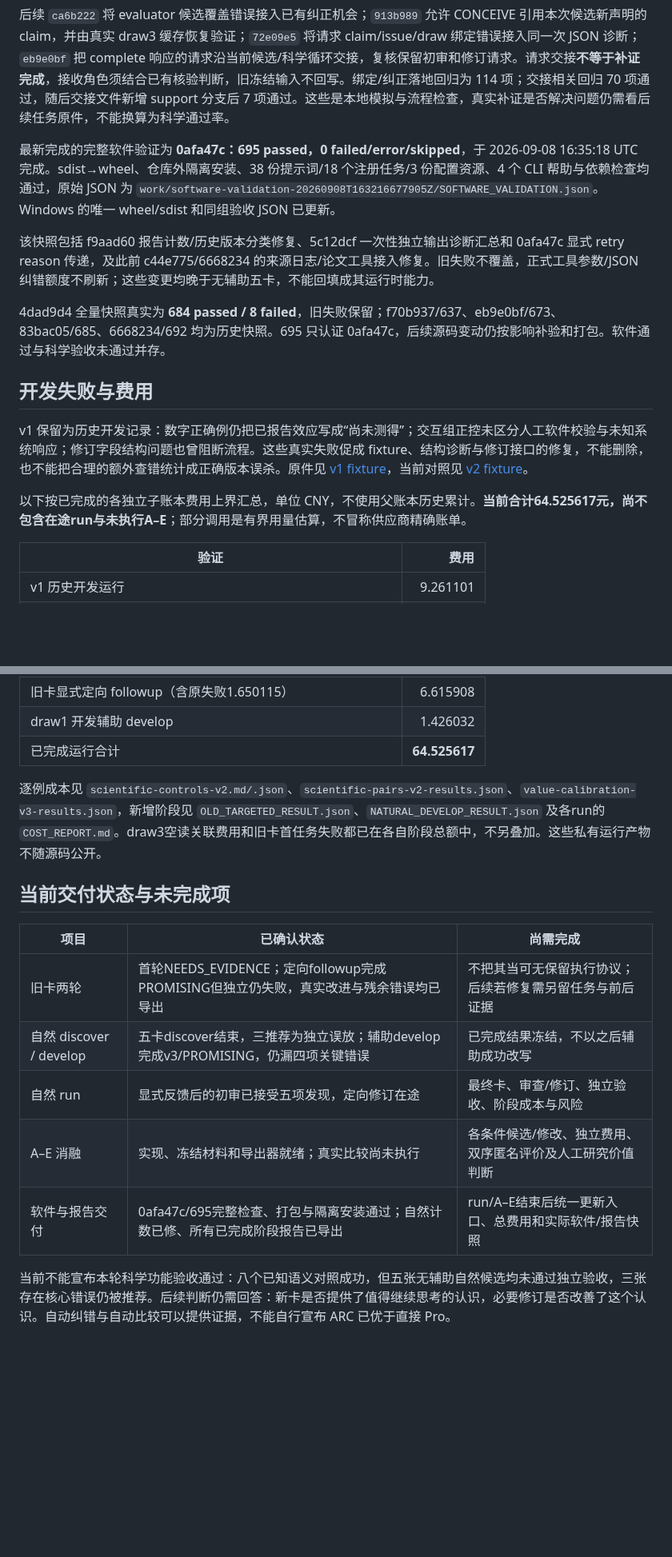
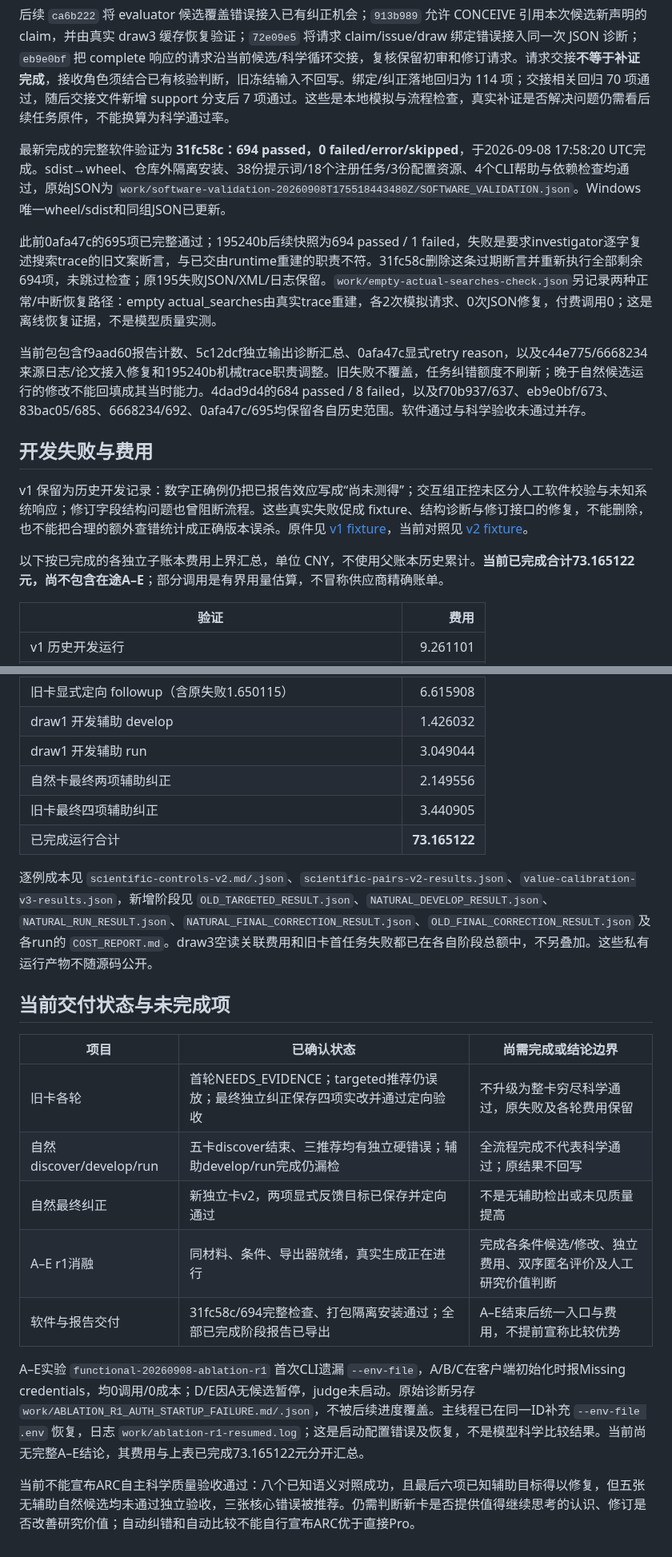
Before and after one commit to BUAAZhangHaonan/adversarial-research-copilot, a Markdown page: docs/FUNCTIONAL_VALIDATION_RESULTS.md, 2 parts joined by grey strips. Shown at 80% size. GitHub-like rendering; blank space fills up the shorter version.

Commit message:
docs: separate assisted correction closure from autonomous quality results

```diff
--- a/docs/FUNCTIONAL_VALIDATION_RESULTS.md
+++ b/docs/FUNCTIONAL_VALIDATION_RESULTS.md
@@ -118,17 +130,17 @@ draw2 conception 的已完成工具 trace 在 11:45 UTC 实际对 `src_earlystop
 
 后续 `ca6b222` 将 evaluator 候选覆盖错误接入已有纠正机会；`913b989` 允许 CONCEIVE 引用本次候选新声明的 claim，并由真实 draw3 缓存恢复验证；`72e09e5` 将请求 claim/issue/draw 绑定错误接入同一次 JSON 诊断；`eb9e0bf` 把 complete 响应的请求沿当前候选/科学循环交接，复核保留初审和修订请求。请求交接**不等于补证完成**，接收角色须结合已有核验判断，旧冻结输入不回写。绑定/纠正落地回归为 114 项；交接相关回归 70 项通过，随后交接文件新增 support 分支后 7 项通过。这些是本地模拟与流程检查，真实补证是否解决问题仍需看后续任务原件，不能换算为科学通过率。
 
-最新完成的完整软件验证为 **0afa47c：695 passed，0 failed/error/skipped**，于 2026-09-08 16:35:18 UTC 完成。sdist→wheel、仓库外隔离安装、38 份提示词/18 个注册任务/3 份配置资源、4 个 CLI 帮助与依赖检查均通过，原始 JSON 为 `work/software-validation-20260908T163216677905Z/SOFTWARE_VALIDATION.json`。Windows 的唯一 wheel/sdist 和同组验收 JSON 已更新。
+最新完成的完整软件验证为 **31fc58c：694 passed，0 failed/error/skipped**，于2026-09-08 17:58:20 UTC完成。sdist→wheel、仓库外隔离安装、38份提示词/18个注册任务/3份配置资源、4个CLI帮助与依赖检查均通过，原始JSON为 `work/software-validation-20260908T175518443480Z/SOFTWARE_VALIDATION.json`。Windows唯一wheel/sdist和同组JSON已更新。
 
-该快照包括 f9aad60 报告计数/历史版本分类修复、5c12dcf 一次性独立输出诊断汇总和 0afa47c 显式 retry reason 传递，及此前 c44e775/6668234 的来源日志/论文工具接入修复。旧失败不覆盖，正式工具参数/JSON 纠错额度不刷新；这些变更均晚于无辅助五卡，不能回填成其运行时能力。
+此前0afa47c的695项已完整通过；195240b后续快照为694 passed / 1 failed，失败是要求investigator逐字复述搜索trace的旧文案断言，与已交由runtime重建的职责不符。31fc58c删除这条过期断言并重新执行全部剩余694项，未跳过检查；原195失败JSON/XML/日志保留。`work/empty-actual-searches-check.json`另记录两种正常/中断恢复路径：empty actual_searches由真实trace重建，各2次模拟请求、0次JSON修复，付费调用0；这是离线恢复证据，不是模型质量实测。
 
-4dad9d4 全量快照真实为 **684 passed / 8 failed**，旧失败保留；f70b937/637、eb9e0bf/673、83bac05/685、6668234/692 均为历史快照。695 只认证 0afa47c，后续源码变动仍按影响补验和打包。软件通过与科学验收未通过并存。
+当前包包含f9aad60报告计数、5c12dcf独立输出诊断汇总、0afa47c显式retry reason，以及c44e775/6668234来源日志/论文接入修复和195240b机械trace职责调整。旧失败不覆盖，任务纠错额度不刷新；晚于自然候选运行的修改不能回填成其当时能力。4dad9d4的684 passed / 8 failed，以及f70b937/637、eb9e0bf/673、83bac05/685、6668234/692、0afa47c/695均保留各自历史范围。软件通过与科学验收未通过并存。
 
 ## 开发失败与费用
 
 v1 保留为历史开发记录：数字正确例仍把已报告效应写成“尚未测得”；交互组正控未区分人工软件校验与未知系统响应；修订字段结构问题也曾阻断流程。这些真实失败促成 fixture、结构诊断与修订接口的修复，不能删除，也不能把合理的额外查错统计成正确版本误杀。原件见 [v1 fixture](../tests/fixtures/scientific_error_pairs_v1.json)，当前对照见 [v2 fixture](../tests/fixtures/scientific_error_pairs.json)。
 
-以下按已完成的各独立子账本费用上界汇总，单位 CNY，不使用父账本历史累计。**当前合计64.525617元，尚不包含在途run与未执行A–E**；部分调用是有界用量估算，不冒称供应商精确账单。
+以下按已完成的各独立子账本费用上界汇总，单位 CNY，不使用父账本历史累计。**当前已完成合计73.165122元，尚不包含在途A–E**；部分调用是有界用量估算，不冒称供应商精确账单。
 
 | 验证 | 费用 |
 | --- | ---: |
@@ -140,18 +152,23 @@ v1 保留为历史开发记录：数字正确例仍把已报告效应写成“
 | 新主题无辅助 discover（五个候选；包含其原协议失败与恢复） | 31.624446 |
 | 旧卡显式定向 followup（含原失败1.650115） | 6.615908 |
 | draw1 开发辅助 develop | 1.426032 |
-| 已完成运行合计 | **64.525617** |
+| draw1 开发辅助 run | 3.049044 |
+| 自然卡最终两项辅助纠正 | 2.149556 |
+| 旧卡最终四项辅助纠正 | 3.440905 |
+| 已完成运行合计 | **73.165122** |
 
-逐例成本见 `scientific-controls-v2.md/.json`、`scientific-pairs-v2-results.json`、`value-calibration-v3-results.json`，新增阶段见 `OLD_TARGETED_RESULT.json`、`NATURAL_DEVELOP_RESULT.json` 及各run的 `COST_REPORT.md`。draw3空读关联费用和旧卡首任务失败都已在各自阶段总额中，不另叠加。这些私有运行产物不随源码公开。
+逐例成本见 `scientific-controls-v2.md/.json`、`scientific-pairs-v2-results.json`、`value-calibration-v3-results.json`，新增阶段见 `OLD_TARGETED_RESULT.json`、`NATURAL_DEVELOP_RESULT.json`、`NATURAL_RUN_RESULT.json`、`NATURAL_FINAL_CORRECTION_RESULT.json`、`OLD_FINAL_CORRECTION_RESULT.json` 及各run的 `COST_REPORT.md`。draw3空读关联费用和旧卡首任务失败都已在各自阶段总额中，不另叠加。这些私有运行产物不随源码公开。
 
 ## 当前交付状态与未完成项
 
-| 项目 | 已确认状态 | 尚需完成 |
+| 项目 | 已确认状态 | 尚需完成或结论边界 |
 | --- | --- | --- |
-| 旧卡两轮 | 首轮NEEDS_EVIDENCE；定向followup完成PROMISING但独立仍失败，真实改进与残余错误均已导出 | 不把其当可无保留执行协议；后续若修复需另留任务与前后证据 |
-| 自然 discover / develop | 五卡discover结束，三推荐为独立误放；辅助develop完成v3/PROMISING，仍漏四项关键错误 | 已完成结果冻结，不以之后辅助成功改写 |
-| 自然 run | 显式反馈后的初审已接受五项发现，定向修订在途 | 最终卡、审查/修订、独立验收、阶段成本与风险 |
-| A–E 消融 | 实现、冻结材料和导出器就绪；真实比较尚未执行 | 各条件候选/修改、独立费用、双序匿名评价及人工研究价值判断 |
-| 软件与报告交付 | 0afa47c/695完整检查、打包与隔离安装通过；自然计数已修、所有已完成阶段报告已导出 | run/A–E结束后统一更新入口、总费用和实际软件/报告快照 |
+| 旧卡各轮 | 首轮NEEDS_EVIDENCE；targeted推荐仍误放；最终独立纠正保存四项实改并通过定向验收 | 不升级为整卡穷尽科学通过，原失败及各轮费用保留 |
+| 自然discover/develop/run | 五卡discover结束、三推荐均有独立硬错误；辅助develop/run完成仍漏检 | 全流程完成不代表科学通过；原结果不回写 |
+| 自然最终纠正 | 新独立卡v2，两项显式反馈目标已保存并定向通过 | 不是无辅助检出或未见质量提高 |
+| A–E r1消融 | 同材料、条件、导出器就绪，真实生成正在进行 | 完成各条件候选/修改、独立费用、双序匿名评价及人工研究价值判断 |
+| 软件与报告交付 | 31fc58c/694完整检查、打包隔离安装通过；全部已完成阶段报告已导出 | A–E结束后统一入口与费用，不提前宣称比较优势 |
 
-当前不能宣布本轮科学功能验收通过：八个已知语义对照成功，但五张无辅助自然候选均未通过独立验收，三张存在核心错误仍被推荐。后续判断仍需回答：新卡是否提供了值得继续思考的认识，必要修订是否改善了这个认识。自动纠错与自动比较可以提供证据，不能自行宣布 ARC 已优于直接 Pro。
+A–E实验 `functional-20260908-ablation-r1` 首次CLI遗漏 `--env-file`，A/B/C在客户端初始化时报Missing credentials，均0调用/0成本；D/E因A无候选暂停，judge未启动。原始诊断另存 `work/ABLATION_R1_AUTH_STARTUP_FAILURE.md/.json`，不被后续进度覆盖。主线程已在同一ID补充 `--env-file .env` 恢复，日志 `work/ablation-r1-resumed.log`；这是启动配置错误及恢复，不是模型科学比较结果。当前尚无完整A–E结论，其费用与上表已完成73.165122元分开汇总。
+
+当前不能宣布ARC自主科学质量验收通过：八个已知语义对照成功，且最后六项已知辅助目标得以修复，但五张无辅助自然候选均未通过独立验收，三张核心错误被推荐。仍需判断新卡是否提供值得继续思考的认识、修订是否改善研究价值；自动纠错和自动比较不能自行宣布ARC优于直接Pro。
```
Also changed, not shown: other parts of docs/FUNCTIONAL_VALIDATION_RESULTS.md (+17 -5 lines).
